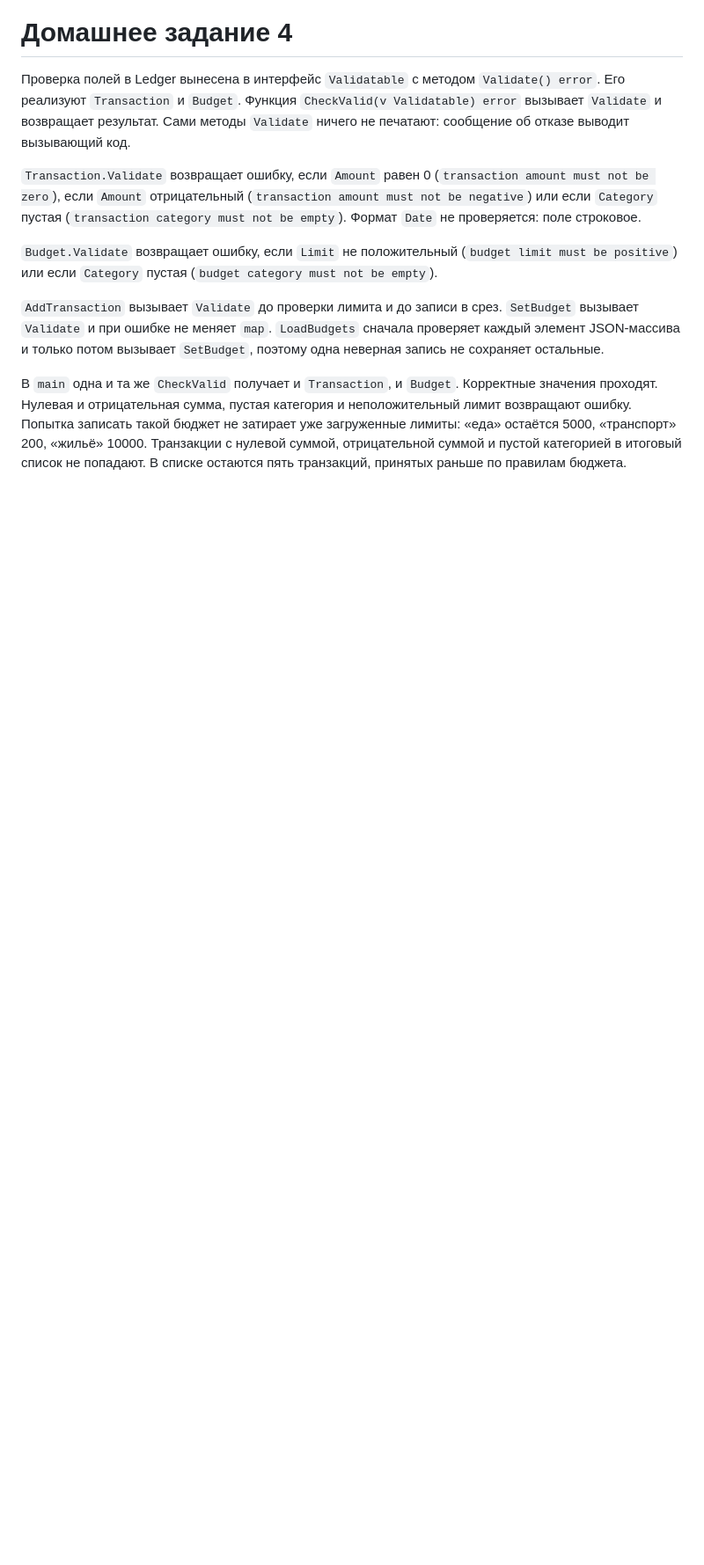
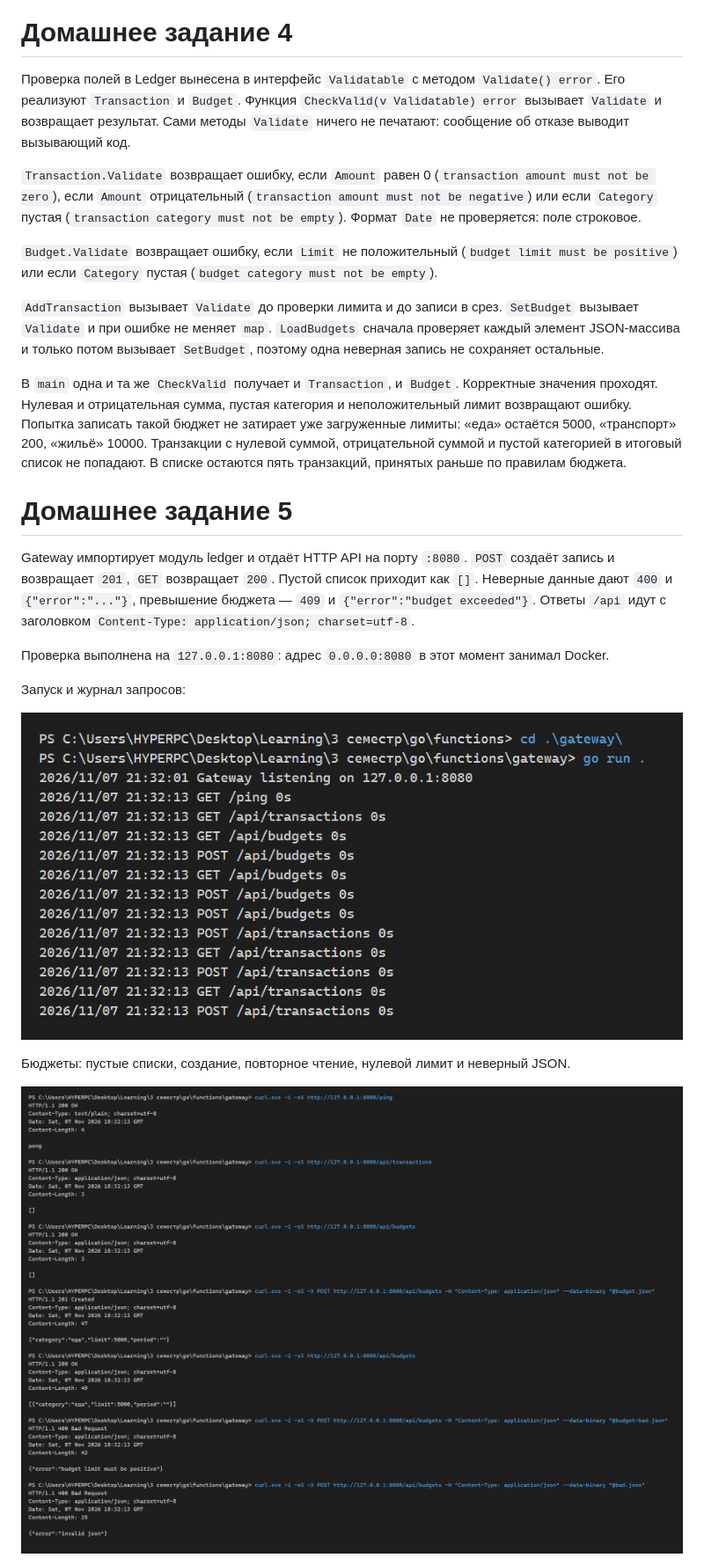
Before and after one commit to m0ssador/learning-go, a Markdown page: functions/README.md, the part around one of its changes. Shown at 88% size. Rendered like a GitHub page; pictures changed too: docs/functions/image-4.png (added), docs/functions/image-5.png (added); blank space fills up the shorter version.

```diff
--- a/functions/README.md
+++ b/functions/README.md
@@ -57,3 +57,18 @@ Budget содержит **Category**, **Limit** и **Period**. Лимит дей
 `AddTransaction` вызывает `Validate` до проверки лимита и до записи в срез. `SetBudget` вызывает `Validate` и при ошибке не меняет `map`. `LoadBudgets` сначала проверяет каждый элемент JSON-массива и только потом вызывает `SetBudget`, поэтому одна неверная запись не сохраняет остальные.
 
 В `main` одна и та же `CheckValid` получает и `Transaction`, и `Budget`. Корректные значения проходят. Нулевая и отрицательная сумма, пустая категория и неположительный лимит возвращают ошибку. Попытка записать такой бюджет не затирает уже загруженные лимиты: «еда» остаётся 5000, «транспорт» 200, «жильё» 10000. Транзакции с нулевой суммой, отрицательной суммой и пустой категорией в итоговый список не попадают. В списке остаются пять транзакций, принятых раньше по правилам бюджета.
+
+# Домашнее задание 5
+
+Gateway импортирует модуль ledger и отдаёт HTTP API на порту `:8080`. `POST` создаёт запись и возвращает `201`, `GET` возвращает `200`. Пустой список приходит как `[]`. Неверные данные дают `400` и `{"error":"..."}`, превышение бюджета — `409` и `{"error":"budget exceeded"}`. Ответы `/api` идут с заголовком `Content-Type: application/json; charset=utf-8`.
+
+Проверка выполнена на `127.0.0.1:8080`: адрес `0.0.0.0:8080` в этот момент занимал Docker.
+
+Запуск и журнал запросов:
+
+![alt text](../docs/functions/image-4.png)
+
+Бюджеты: пустые списки, создание, повторное чтение, нулевой лимит и неверный JSON.
+
+![alt text](../docs/functions/image-5.png)
+
```
Also changed, not shown: other parts of functions/README.md (+20 -0 lines), README.md (+11 -0 lines), docs/functions/image-6.png (added), docs/functions/image-7.png (added), docs/functions/image-8.png (added), 12 other files.
